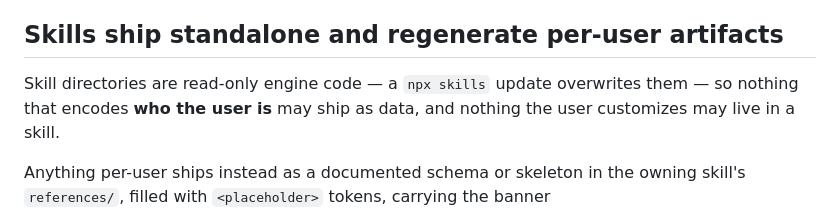
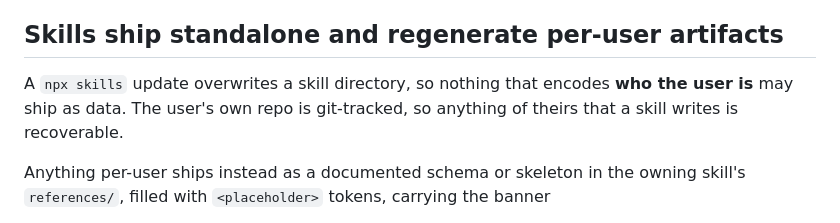
Before and after one commit to HasarAli/job-search-skills, a Markdown page: DESIGN.md, the part around the change. Rendered like a GitHub page.

Commit message:
Drop the read-only framing around the shipped scripts
Nothing stopped a user editing them; the only real caveat is that a skills
update overwrites the directory, and their repo is git-tracked either way.

Co-Authored-By: Claude Opus 5 <noreply@anthropic.com>

```diff
--- a/DESIGN.md
+++ b/DESIGN.md
@@ -9,9 +9,9 @@ inbox, tracking, interviews, retros — against a data repo the skills scaffold
 
 ## Skills ship standalone and regenerate per-user artifacts
 
-Skill directories are read-only engine code — a `npx skills` update overwrites them — so
-nothing that encodes **who the user is** may ship as data, and nothing the user
-customizes may live in a skill.
+A `npx skills` update overwrites a skill directory, so nothing that encodes **who the
+user is** may ship as data. The user's own repo is git-tracked, so anything of theirs
+that a skill writes is recoverable.
 
 Anything per-user ships instead as a documented schema or skeleton in the owning skill's
 `references/`, filled with `<placeholder>` tokens, carrying the banner
```
Also changed, not shown: skills/sources/SKILL.md (+2 -2 lines), 1 other file.
